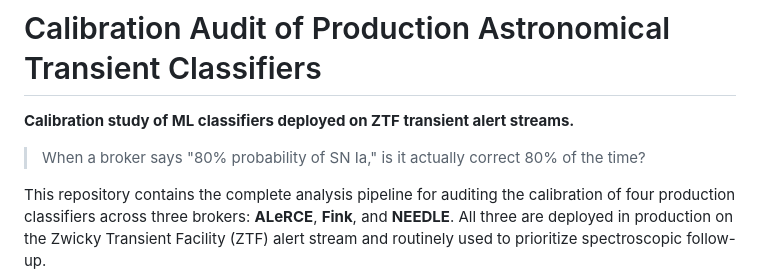
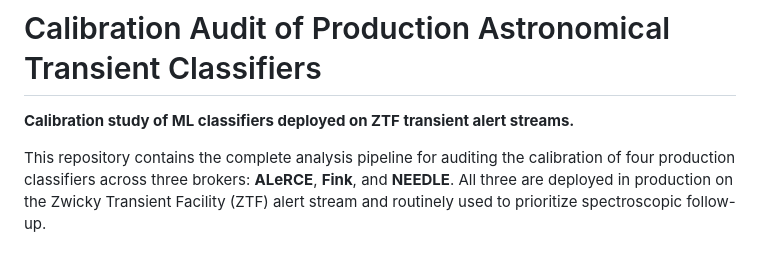
Before and after one commit to pallavi-2000/transient-calibration-audit, a Markdown page: README.md, the part around the change. GitHub-like rendering; blank space fills up the shorter version.

```diff
--- a/README.md
+++ b/README.md
@@ -1,8 +1,6 @@
 # Calibration Audit of Production Astronomical Transient Classifiers
 
 **Calibration study of ML classifiers deployed on ZTF transient alert streams.**
-
-> When a broker says "80% probability of SN Ia," is it actually correct 80% of the time?
 
 This repository contains the complete analysis pipeline for auditing the calibration of four production classifiers across three brokers: **ALeRCE**, **Fink**, and **NEEDLE**. All three are deployed in production on the Zwicky Transient Facility (ZTF) alert stream and routinely used to prioritize spectroscopic follow-up.
 
```
